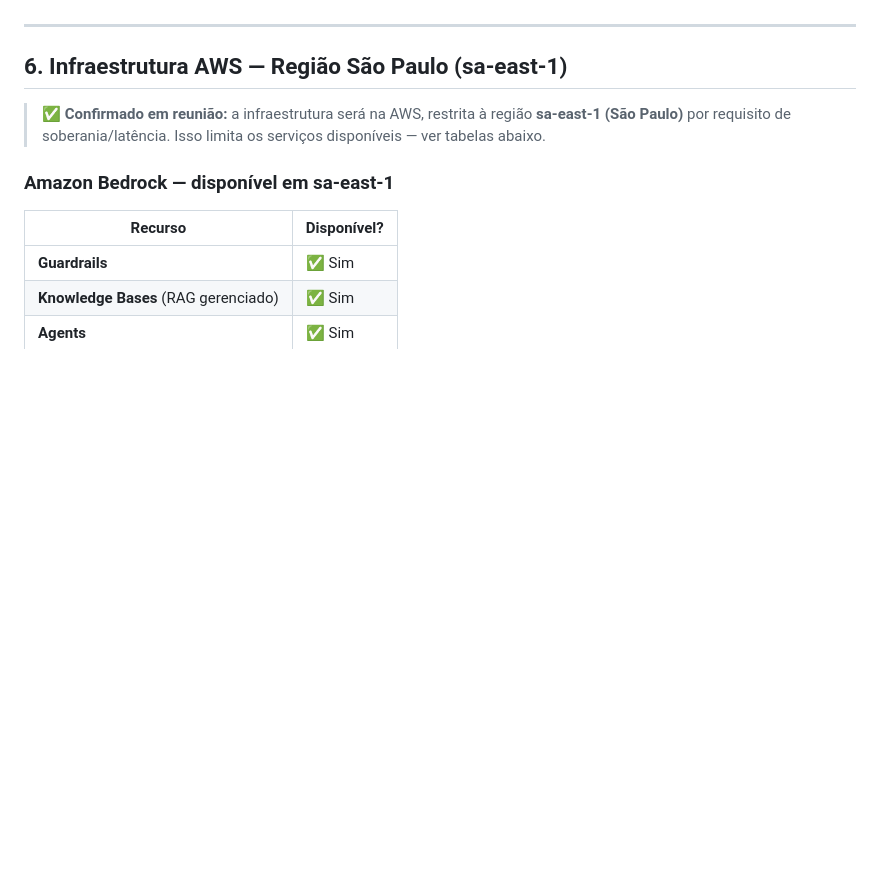
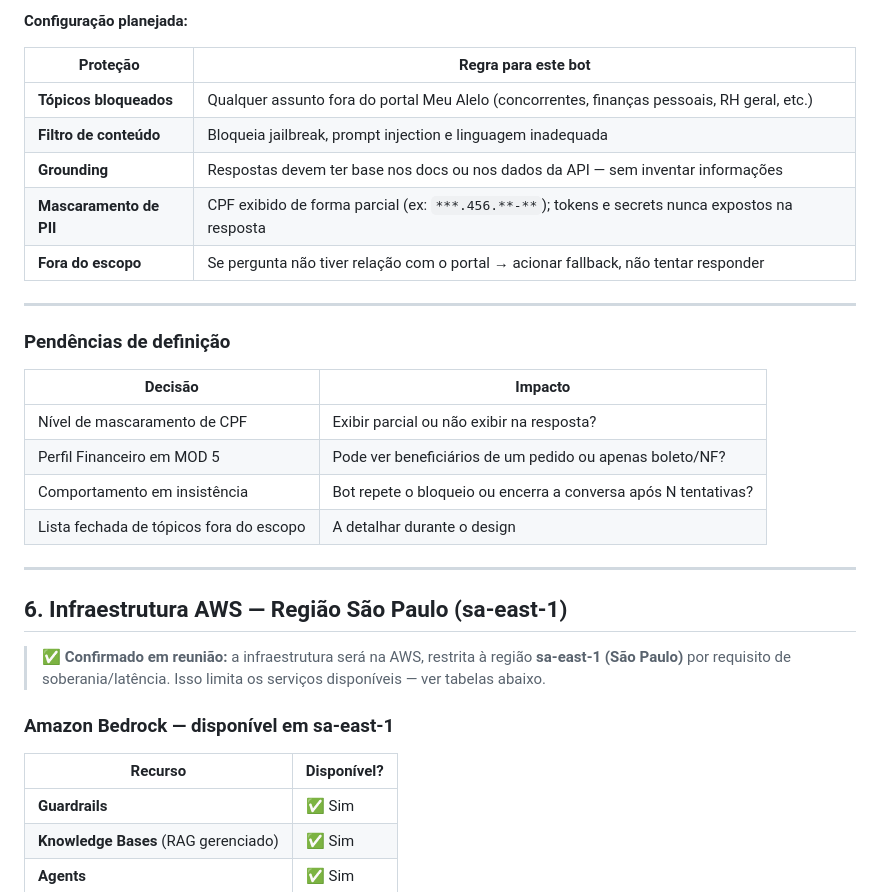
Before and after one commit to lucianarcit/discover_marh, a Markdown page: docs/discover/02_levantamento-requisitos.md, the part around one of its changes. GitHub-like rendering; blank space fills up the shorter version.

```diff
--- a/docs/discover/02_levantamento-requisitos.md
+++ b/docs/discover/02_levantamento-requisitos.md
@@ -171,3 +205,23 @@ scope-key: appKeyWso2
+**Configuração planejada:**
+
+| Proteção | Regra para este bot |
+|---|---|
+| **Tópicos bloqueados** | Qualquer assunto fora do portal Meu Alelo (concorrentes, finanças pessoais, RH geral, etc.) |
+| **Filtro de conteúdo** | Bloqueia jailbreak, prompt injection e linguagem inadequada |
+| **Grounding** | Respostas devem ter base nos docs ou nos dados da API — sem inventar informações |
+| **Mascaramento de PII** | CPF exibido de forma parcial (ex: `***.456.**-**`); tokens e secrets nunca expostos na resposta |
+| **Fora do escopo** | Se pergunta não tiver relação com o portal → acionar fallback, não tentar responder |
+
+---
+
+### Pendências de definição
+
+| Decisão | Impacto |
+|---|---|
+| Nível de mascaramento de CPF | Exibir parcial ou não exibir na resposta? |
+| Perfil Financeiro em MOD 5 | Pode ver beneficiários de um pedido ou apenas boleto/NF? |
+| Comportamento em insistência | Bot repete o bloqueio ou encerra a conversa após N tentativas? |
+| Lista fechada de tópicos fora do escopo | A detalhar durante o design |
 
 ---
 
```
Also changed, not shown: other parts of docs/discover/02_levantamento-requisitos.md (+44 -10 lines).
